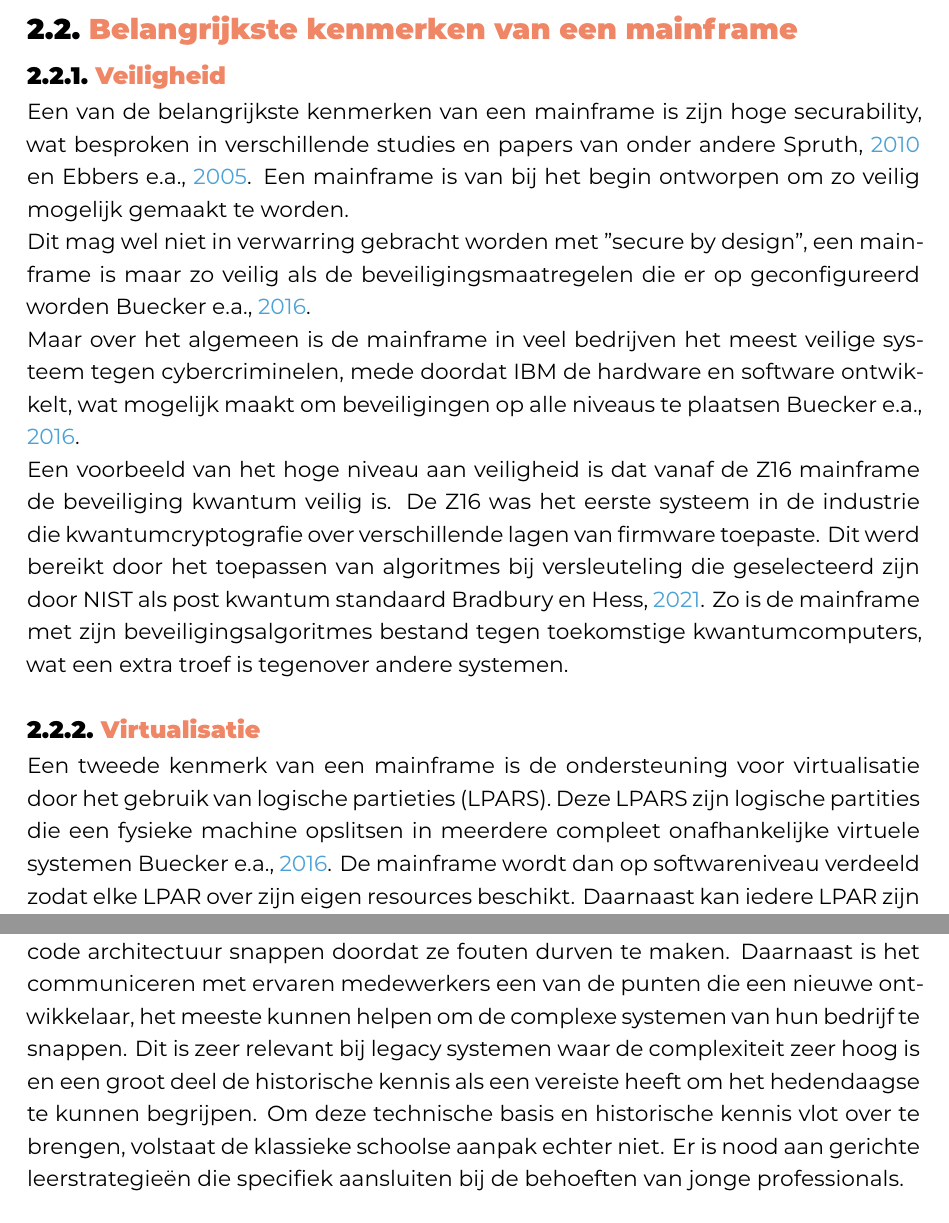
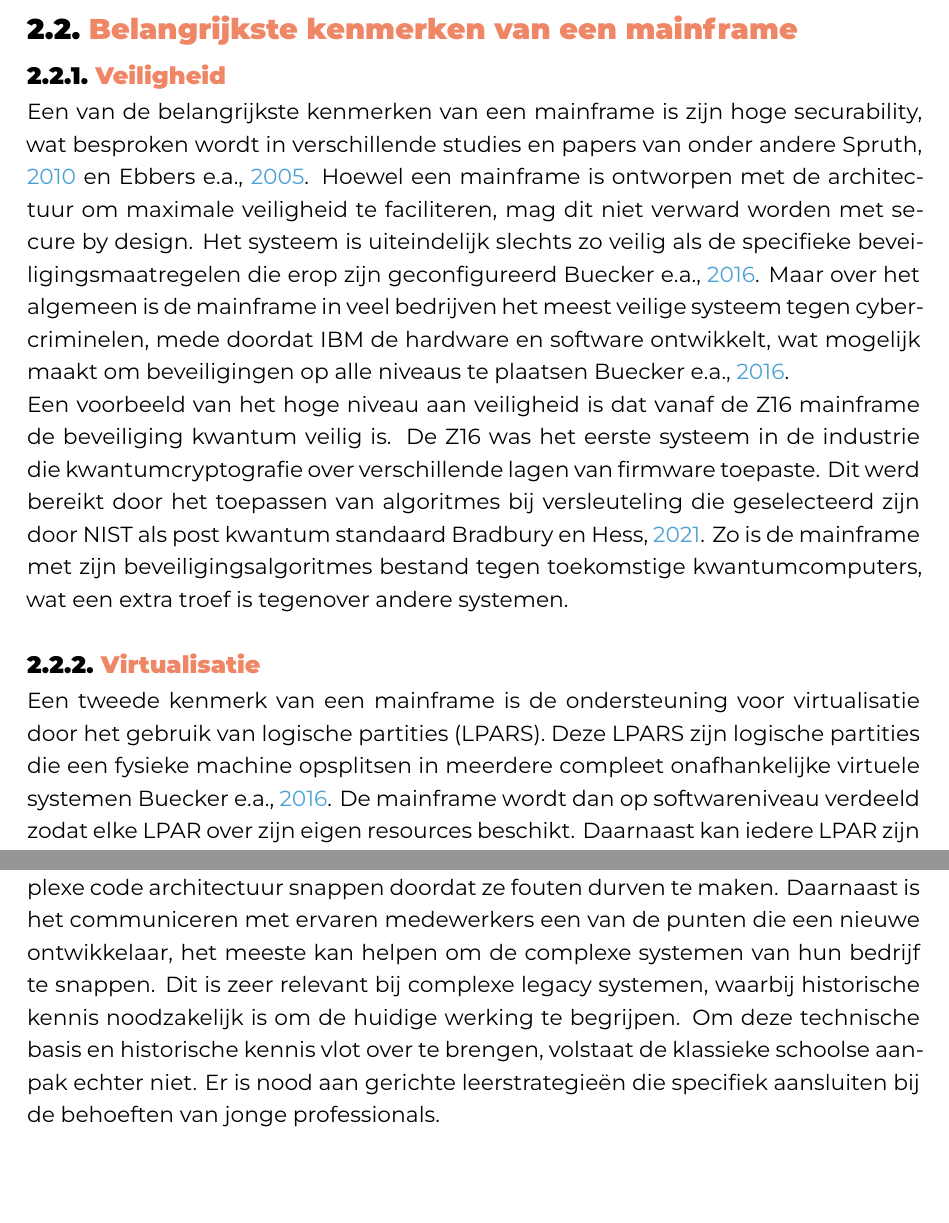
Before and after one commit to Robbevanherpe1/Latex_Hogent_Bachelorproef_Robbe_VanHerpe_2526, a LaTeX thesis (bachproef/VanHerpeRobbe.tex, which reads bachproef/standvanzaken.tex): two parts of pages 15 and 19 of 62, joined at a grey line, cut so that both start at the same text, the shorter picture padded with empty space. Compiled offline with XeLaTeX; a LaTeX package or settings file that is missing is left out.

Commit message:
opkuisen finale proef deel 2

```diff
--- a/bachproef/standvanzaken.tex
+++ b/bachproef/standvanzaken.tex
@@ -76,11 +76,10 @@ Een mainframe is gebouwd om de downtime zo veel mogelijk te verkleinen om bedrij
 \label{sec:Veiligheid-mainframe}
 
 Een van de belangrijkste kenmerken van een mainframe is zijn hoge securability,
- wat besproken in verschillende studies en papers van onder andere \cite{spruth2010} en \cite{ebbers2005}.
-Een mainframe is van bij het begin ontworpen om zo veilig mogelijk gemaakt te worden.
-
-Dit mag wel niet in verwarring gebracht worden met "secure by design", een mainframe is maar zo veilig als de beveiligingsmaatregelen die er op geconfigureerd worden \cite{buecker2016security}.
-
+ wat besproken wordt in verschillende studies en papers van onder andere \cite{spruth2010} en \cite{ebbers2005}.
+Hoewel een mainframe is ontworpen met de architectuur om maximale veiligheid te faciliteren,
+mag dit niet verward worden met secure by design.
+Het systeem is uiteindelijk slechts zo veilig als de specifieke beveiligingsmaatregelen die erop zijn geconfigureerd \cite{buecker2016security}.
 Maar over het algemeen is de mainframe in veel bedrijven het meest veilige systeem tegen cybercriminelen,
  mede doordat IBM de hardware en software ontwikkelt, wat mogelijk maakt om beveiligingen op alle niveaus te plaatsen \cite{buecker2016security}.
 
@@ -93,8 +92,8 @@ Zo is de mainframe met zijn beveiligingsalgoritmes bestand tegen toekomstige kwa
 \subsection{Virtualisatie}%
 \label{sec:virtualisatie-mainframe}
 
-Een tweede kenmerk van een mainframe is de ondersteuning voor virtualisatie door het gebruik van logische partieties (LPARS).
-Deze LPARS zijn logische partities die een fysieke machine opslitsen in meerdere compleet onafhankelijke virtuele systemen \cite{buecker2016security}.
+Een tweede kenmerk van een mainframe is de ondersteuning voor virtualisatie door het gebruik van logische partities (LPARS).
+Deze LPARS zijn logische partities die een fysieke machine opsplitsen in meerdere compleet onafhankelijke virtuele systemen \cite{buecker2016security}.
 De mainframe wordt dan op softwareniveau verdeeld zodat elke LPAR over zijn eigen resources beschikt.
 Daarnaast kan iedere LPAR zijn eigen besturingssysteem draaien wat zorgt voor zeer hoge flexibiliteit.
 
@@ -212,8 +212,8 @@ Uit deze studie blijkt dat de eerste taken die een ontwikkelaar krijgt sterk kan
 Daarnaast is het belang van goede initiële begeleiding niet te onderschatten.
 Een zelfverzekerde en goed begeleide beginner gaat veel sneller complexe code architectuur snappen doordat ze fouten durven te maken.
 Daarnaast is het communiceren met ervaren medewerkers een van de punten die een nieuwe ontwikkelaar,
-het meeste kunnen helpen om de complexe systemen van hun bedrijf te snappen.
-Dit is zeer relevant bij legacy systemen waar de complexiteit zeer hoog is en een groot deel de historische kennis als een vereiste heeft om het hedendaagse te kunnen begrijpen.
+het meeste kan helpen om de complexe systemen van hun bedrijf te snappen.
+Dit is zeer relevant bij complexe legacy systemen, waarbij historische kennis noodzakelijk is om de huidige werking te begrijpen.
 Om deze technische basis en historische kennis vlot over te brengen, volstaat de klassieke schoolse aanpak echter niet.
 Er is nood aan gerichte leerstrategieën die specifiek aansluiten bij de behoeften van jonge professionals.
 
```
Also changed, not shown: bachproef/VanHerpeRobbe.pdf, bachproef/standvanzaken.tex (19 more changed lines), 4 other files.
